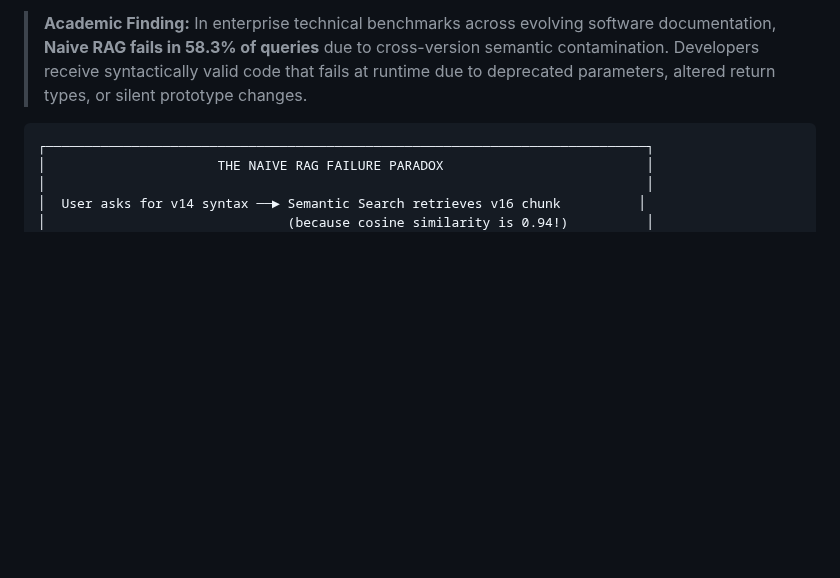
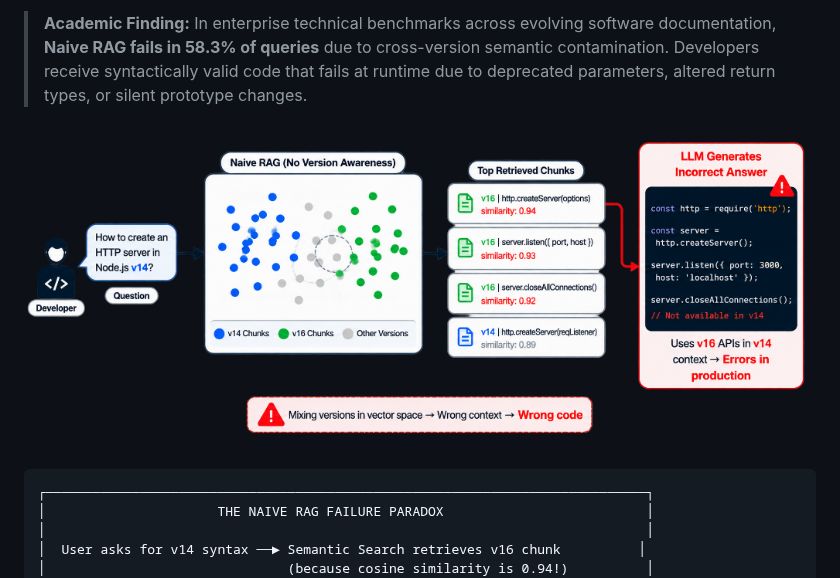
Before and after one commit to kartik-012/VersionRAG, a Markdown page: docs/01_PROBLEM_AND_CHALLENGES.md, the part around the change. Rendered like a GitHub page; pictures changed too: docs/assets/naive_rag_problem.png (added); blank space fills up the shorter version.

````diff
--- a/docs/01_PROBLEM_AND_CHALLENGES.md
+++ b/docs/01_PROBLEM_AND_CHALLENGES.md
@@ -7,6 +7,8 @@
 Retrieval-Augmented Generation (RAG) has emerged as the standard architecture for grounding Large Language Models (LLMs) on private documentation. However, when deployed across **evolving software codebases, REST/GraphQL APIs, regulatory compliance documents, and frameworks**, conventional "Naive RAG" architectures suffer catastrophic failure.
 
 > **Academic Finding:** In enterprise technical benchmarks across evolving software documentation, **Naive RAG fails in 58.3% of queries** due to cross-version semantic contamination. Developers receive syntactically valid code that fails at runtime due to deprecated parameters, altered return types, or silent prototype changes.
+
+![Naive RAG Cross-Version Vector Contamination](assets/naive_rag_problem.png)
 
 ```
 ┌─────────────────────────────────────────────────────────────────────────────┐
````
Also changed, not shown: README.md (+7 -4 lines).
